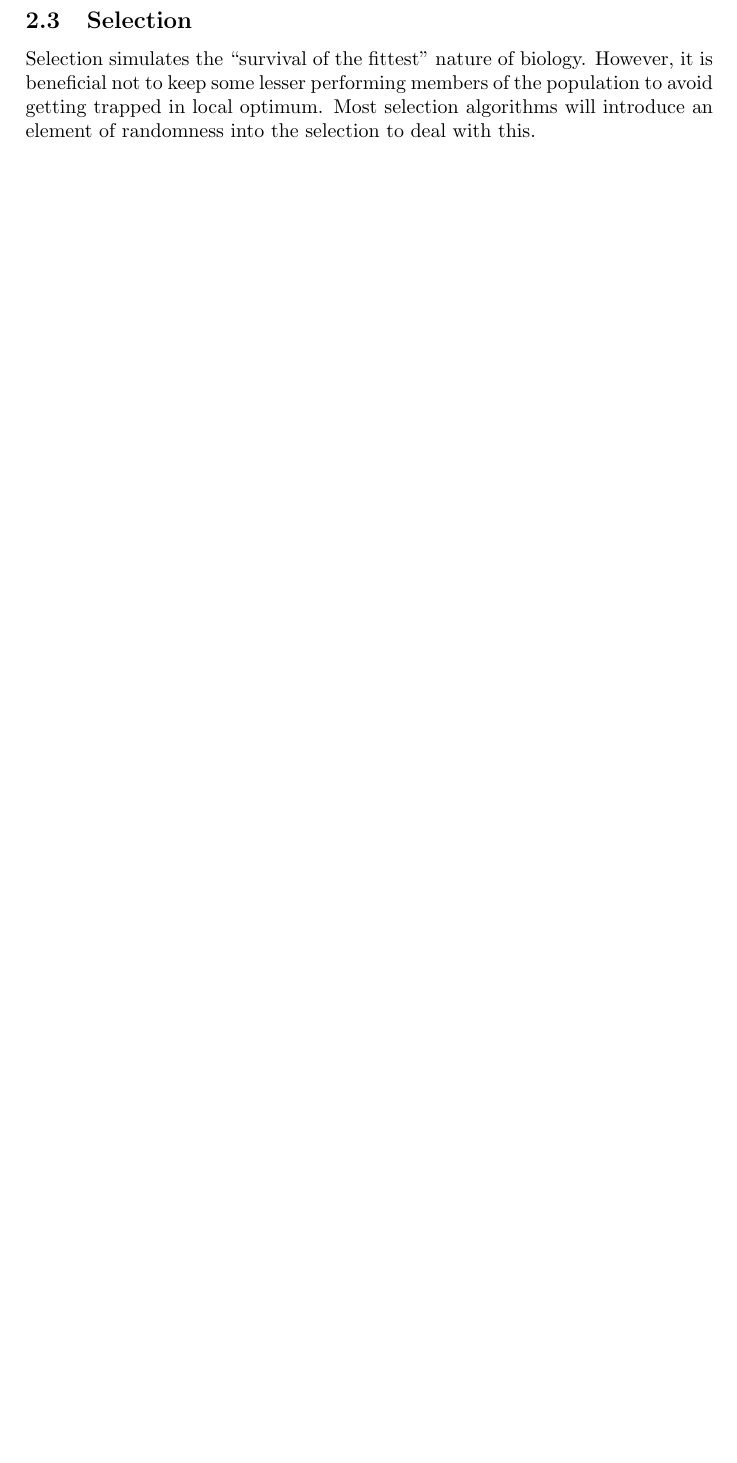
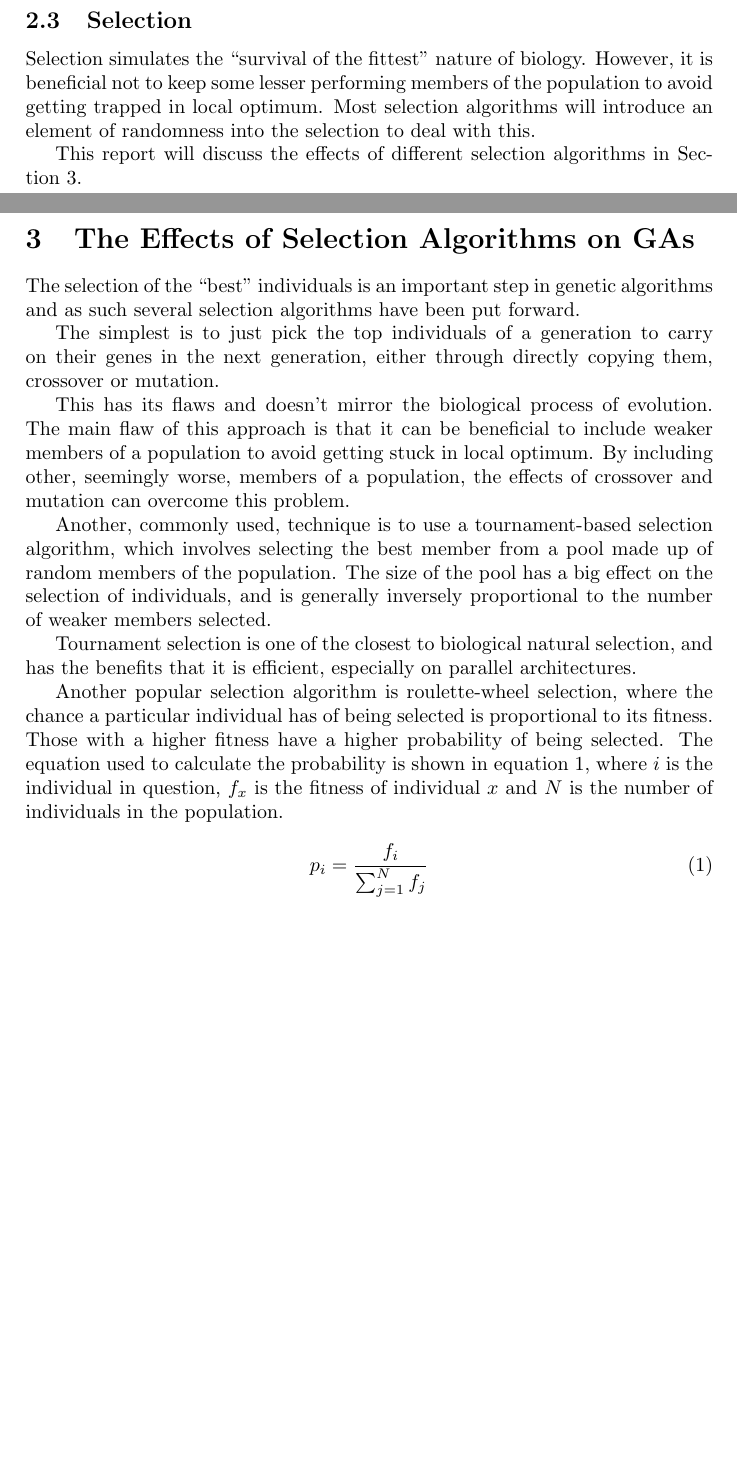
Before and after one commit to SoftlySplinter/sem6120-assign1, a LaTeX document (report/report.tex): part of page 4 of 8 before the commit and two parts of pages 4 and 5 of 9 after it, the two joined at a grey line, cut so that both start at the same text, the shorter picture padded with empty space. Compiled offline with pdfLaTeX.

Commit message:
Add effects of selection.

```diff
--- a/report/report.tex
+++ b/report/report.tex
@@ -21,8 +21,6 @@
   keepspaces=true,                 % keeps spaces in text, useful for keeping indentation of code (possibly needs columns=flexible)
   keywordstyle=\color{blue},       % keyword style
   morekeywords={*,...},            % if you want to add more keywords to the set
-  numbersep=5pt,                   % how far the line-numbers are from the code
-  numberstyle=\tiny\color{mygray}, % the style that is used for the line-numbers
   rulecolor=\color{black},         % if not set, the frame-color may be changed on line-breaks within not-black text (e.g. comments (green here))
   showspaces=false,                % show spaces everywhere adding particular underscores; it overrides 'showstringspaces'
   showstringspaces=false,          % underline spaces within strings only
@@ -150,6 +149,51 @@ it is beneficial not to keep some lesser performing members of the population
 to avoid getting trapped in local optimum. Most selection algorithms will
 introduce an element of randomness into the selection to deal with this.
 
+This report will discuss the effects of different selection algorithms in
+Section~\ref{sec:selection-algorithms}.
+
+
+
+\newpage
+\section{The Effects of Selection Algorithms on GAs}
+\label{sec:selection-algorithms}
+
+The selection of the ``best'' individuals is an important step in genetic
+algorithms and as such several selection algorithms have been put forward.
+
+The simplest is to just pick the top individuals of a generation to carry on
+their genes in the next generation, either through directly copying them,
+crossover or mutation.
+
+This has its flaws and doesn't mirror the biological process of evolution. The
+main flaw of this approach is that it can be beneficial to include weaker
+members of a population to avoid getting stuck in local optimum. By including
+other, seemingly worse, members of a population, the effects of crossover and
+mutation can overcome this problem.
+
+Another, commonly used, technique is to use a tournament-based selection
+algorithm, which involves selecting the best member from a pool made up of
+random members of the population. The size of the pool has a big effect on the
+selection of individuals, and is generally inversely proportional to the
+number of weaker members selected.
+
+Tournament selection is one of the closest to biological natural selection,
+and has the benefits that it is efficient, especially on parallel
+architectures.
+
+Another popular selection algorithm is roulette-wheel selection, where the
+chance a particular individual has of being selected is proportional to its
+fitness. Those with a higher fitness have a higher probability of being
+selected. The equation used to calculate the probability is shown in
+equation~\ref{eq:roulette}, where $i$ is the individual in question, $f_x$ is
+the fitness of individual $x$ and $N$ is the number of individuals in the
+population.
+
+\begin{equation}
+p_i = \frac{f_i}{\sum^N_{j=1}f_j}
+\label{eq:roulette}
+\end{equation}
+
 
 
 \newpage
```
Also changed, not shown: report/citations.bib (+15 -0 lines), report/report.pdf, report/report.tex (3 more changed lines).
